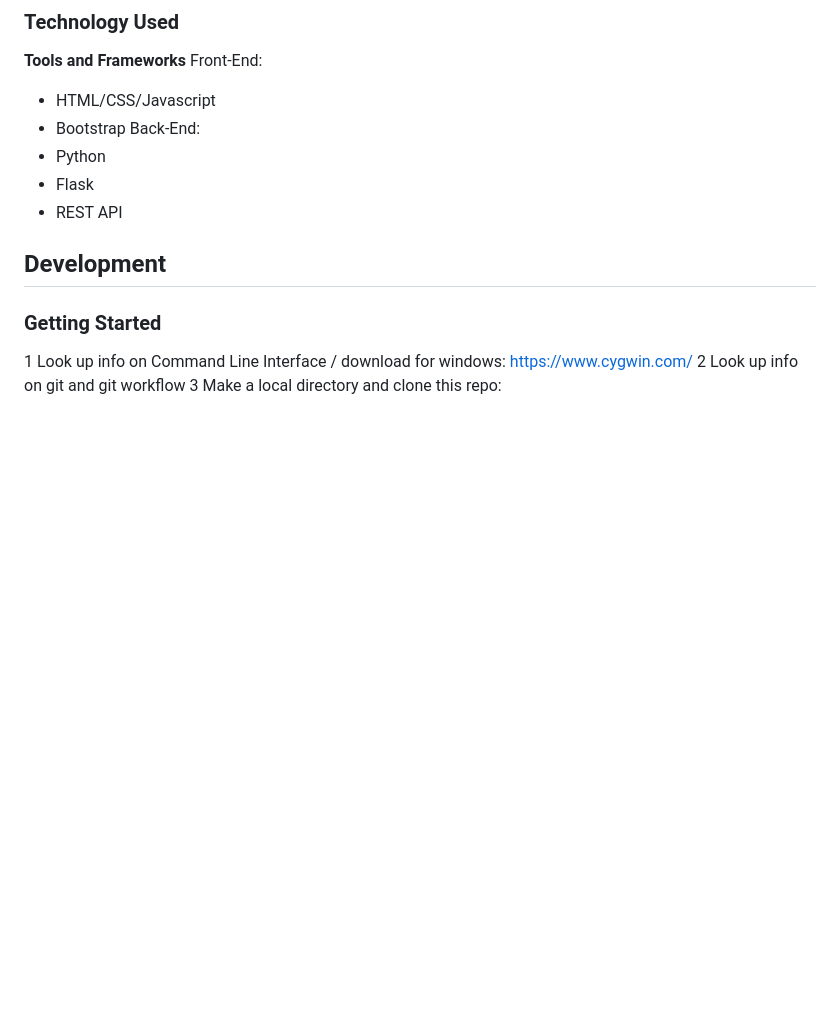
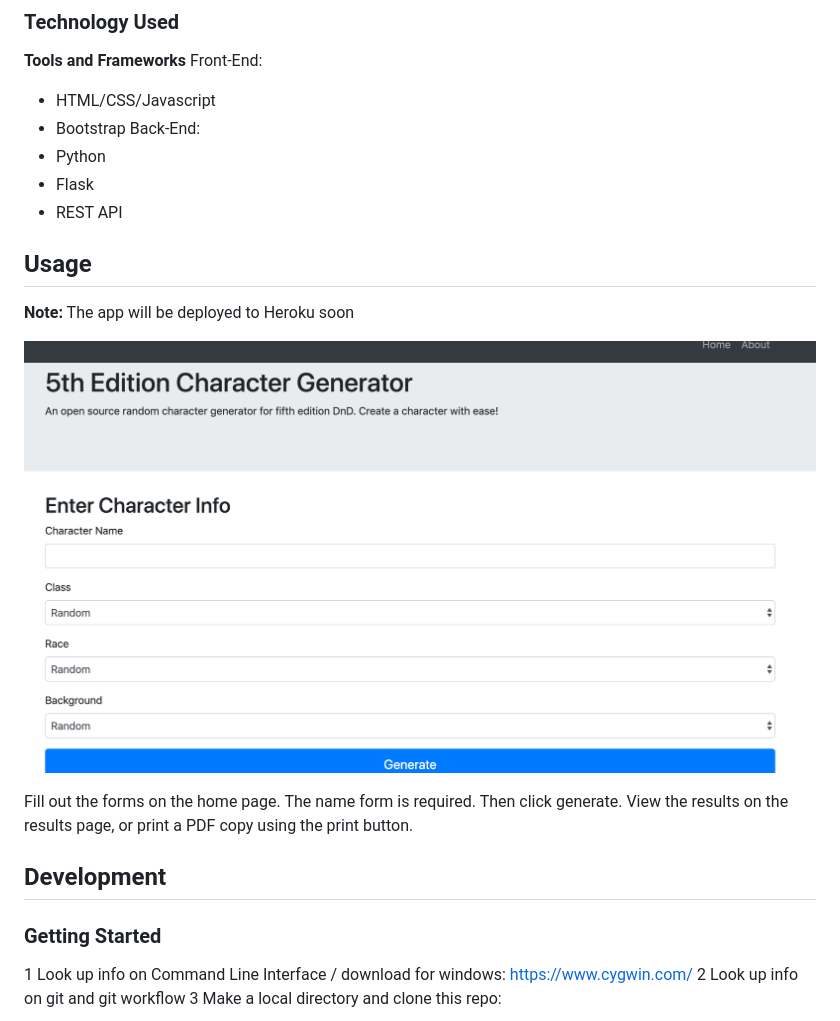
Before and after one commit to warussel/PC-generator, a Markdown page: README.md, the part around the change. GitHub-like rendering; pictures changed too: screenshot_home.png (added); blank space fills up the shorter version.

```diff
--- a/README.md
+++ b/README.md
@@ -12,6 +12,14 @@ Back-End:
 - Python
 - Flask
 - REST API
+
+## Usage
+
+**Note:** The app will be deployed to Heroku soon
+
+![HomePage](screenshot_home.png)
+
+Fill out the forms on the home page. The name form is required. Then click generate. View the results on the results page, or print a PDF copy using the print button.
 
 ## Development
 
```
